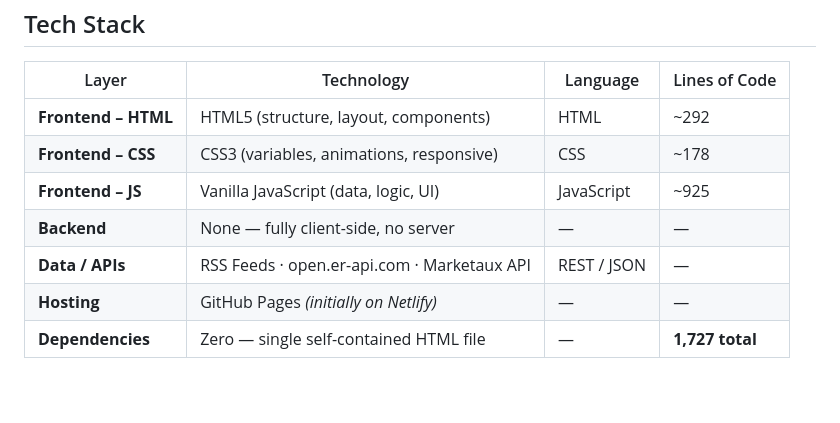
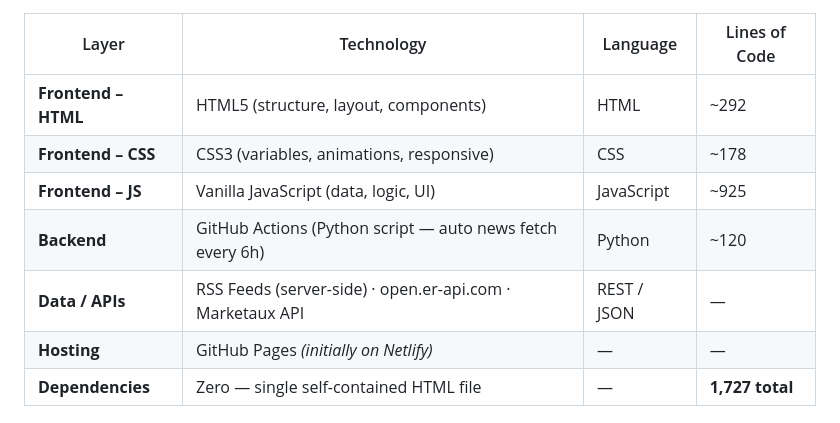
Before and after one commit to kamalkadakara/RuDoEu, a Markdown page: README.md, the part around the change. Drawn GitHub-style; blank space fills up the shorter version.

```diff
--- a/README.md
+++ b/README.md
@@ -44,8 +44,8 @@ Built as a personal project by an embedded systems engineer, it demonstrates fro
 | **Frontend – HTML** | HTML5 (structure, layout, components) | HTML | ~292 |
 | **Frontend – CSS** | CSS3 (variables, animations, responsive) | CSS | ~178 |
 | **Frontend – JS** | Vanilla JavaScript (data, logic, UI) | JavaScript | ~925 |
-| **Backend** | None — fully client-side, no server | — | — |
-| **Data / APIs** | RSS Feeds · open.er-api.com · Marketaux API | REST / JSON | — |
+| **Backend** | GitHub Actions (Python script — auto news fetch every 6h) | Python | ~120 |
+| **Data / APIs** | RSS Feeds (server-side) · open.er-api.com · Marketaux API | REST / JSON | — |
 | **Hosting** | GitHub Pages *(initially on Netlify)* | — | — |
 | **Dependencies** | Zero — single self-contained HTML file | — | **1,727 total** |
 
```
